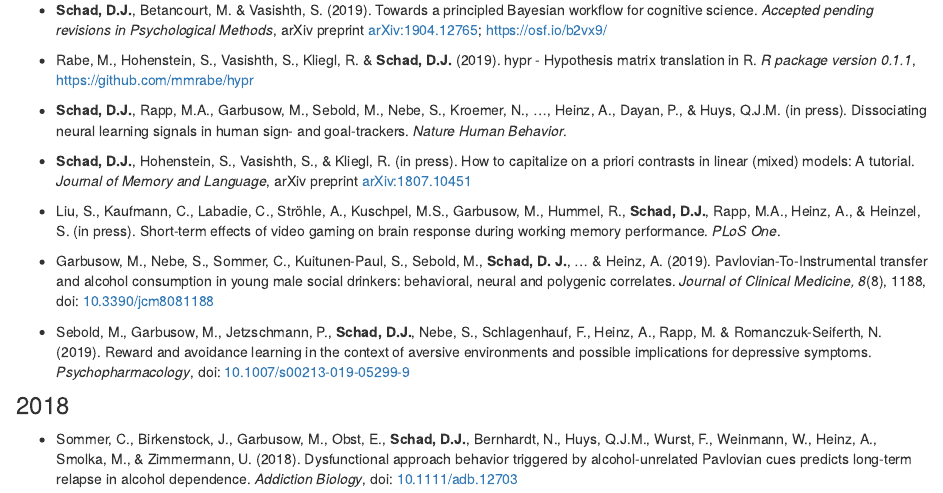
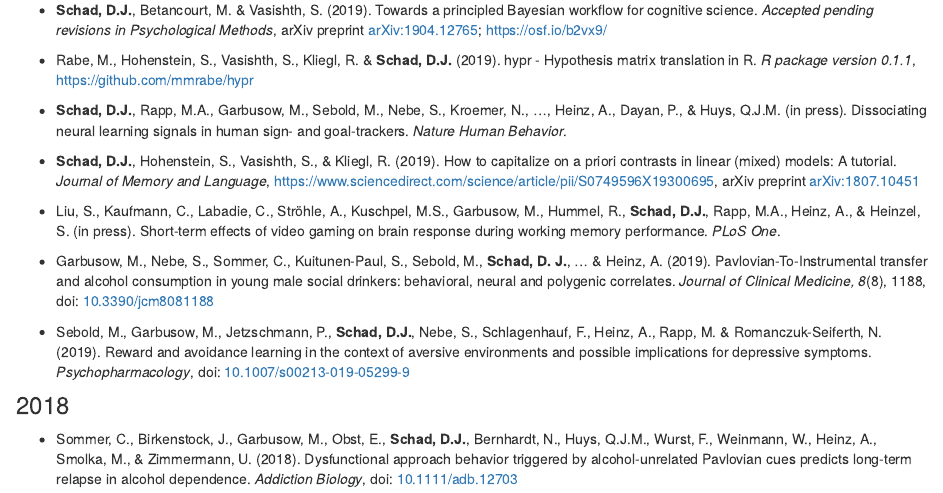
Before and after one commit to danielschad/danielschad.github.io, an R Markdown document (2-Publications.Rmd): the page in a window 1100 px wide, from 470 px down. The pictures show the output file 2-Publications.html that the author committed with the source, opened offline; library style sheets and scripts come from the installed R packages.

Commit message:
contrasts published

```diff
--- a/2-Publications.Rmd
+++ b/2-Publications.Rmd
@@ -25,7 +25,7 @@ output: html_document
 
 - **Schad, D.J.**, Rapp, M.A., Garbusow, M., Sebold, M., Nebe, S., Kroemer, N., ..., Heinz, A., Dayan, P., & Huys, Q.J.M. (in press). Dissociating neural learning signals in human sign- and goal-trackers. *Nature Human Behavior*.
 
-- **Schad, D.J.**, Hohenstein, S., Vasishth, S., & Kliegl, R. (in press). How to capitalize on a priori contrasts in linear (mixed) models: A tutorial. *Journal of Memory and Language*, arXiv preprint [arXiv:1807.10451](https://arxiv.org/abs/1807.10451)
+- **Schad, D.J.**, Hohenstein, S., Vasishth, S., & Kliegl, R. (2019). How to capitalize on a priori contrasts in linear (mixed) models: A tutorial. *Journal of Memory and Language*, [https://www.sciencedirect.com/science/article/pii/S0749596X19300695](https://www.sciencedirect.com/science/article/pii/S0749596X19300695), arXiv preprint [arXiv:1807.10451](https://arxiv.org/abs/1807.10451)
 
 - Liu, S., Kaufmann, C., Labadie, C., Ströhle, A., Kuschpel, M.S., Garbusow, M., Hummel, R., **Schad, D.J.**, Rapp, M.A., Heinz, A., & Heinzel, S. (in press). Short-term effects of video gaming on brain response during working memory performance. *PLoS One*.
 
```
Also changed, not shown: 2-Publications.html.
